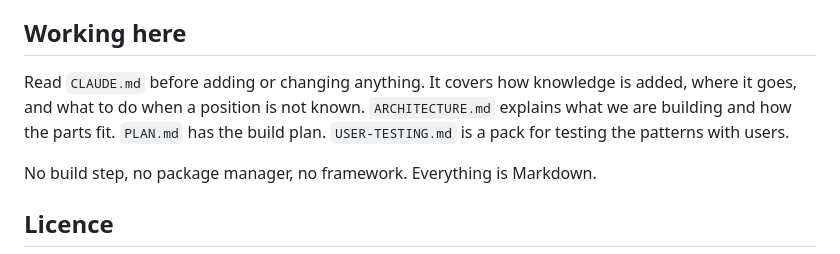
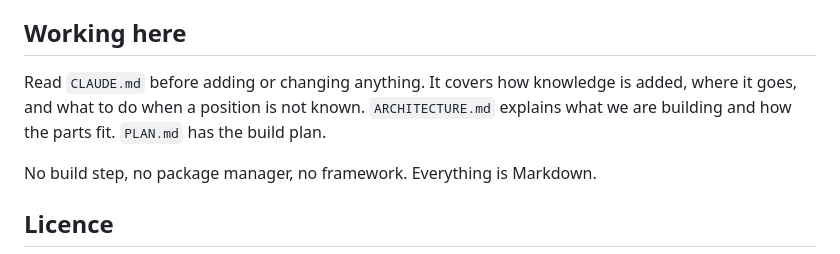
Before and after one commit to strachcity/gov-communication-skills, a Markdown page: README.md, the part around the change. Rendered like a GitHub page.

```diff
--- a/README.md
+++ b/README.md
@@ -72,7 +72,7 @@ There's no folder for any named service. Each directory has a README that sets o
 
 ## Working here
 
-Read `CLAUDE.md` before adding or changing anything. It covers how knowledge is added, where it goes, and what to do when a position is not known. `ARCHITECTURE.md` explains what we are building and how the parts fit. `PLAN.md` has the build plan. `USER-TESTING.md` is a pack for testing the patterns with users.
+Read `CLAUDE.md` before adding or changing anything. It covers how knowledge is added, where it goes, and what to do when a position is not known. `ARCHITECTURE.md` explains what we are building and how the parts fit. `PLAN.md` has the build plan.
 
 No build step, no package manager, no framework. Everything is Markdown.
 
```
Also changed, not shown: PLAN.md (+2 -2 lines), USER-TESTING.md (deleted, +0 -160 lines).
